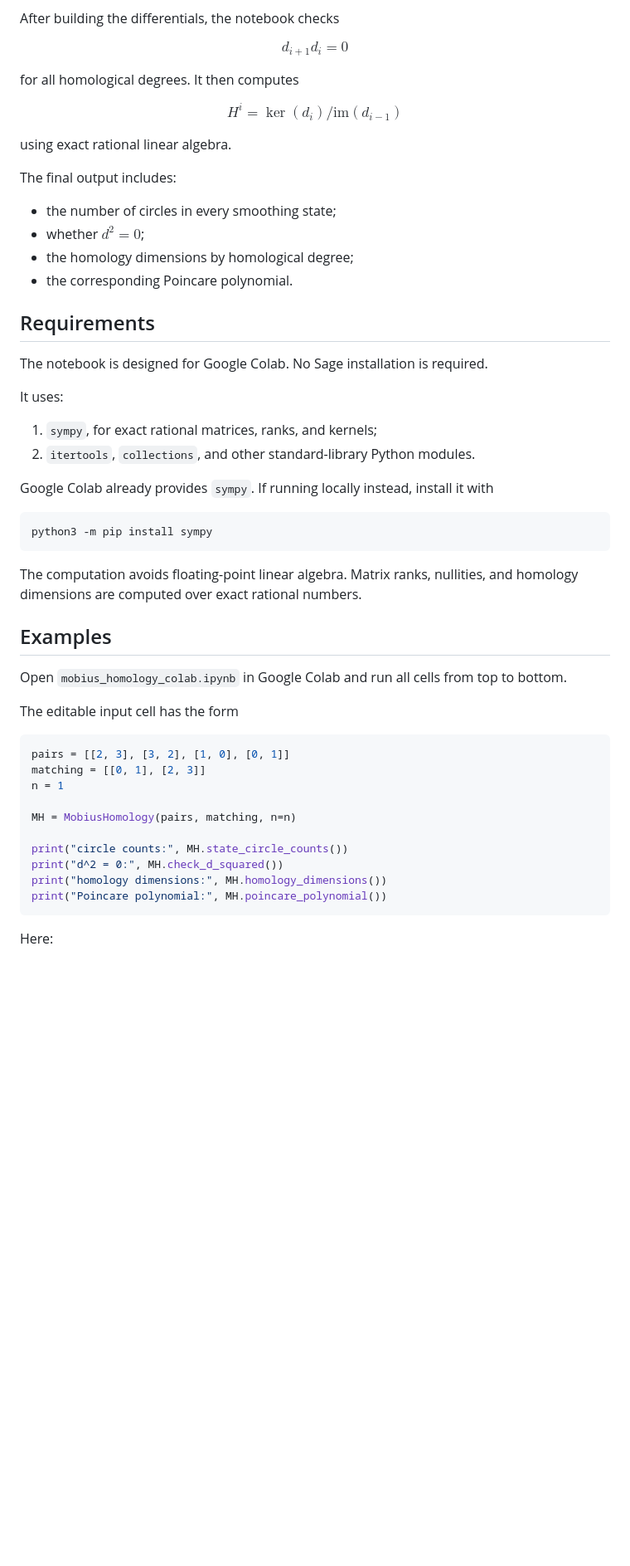
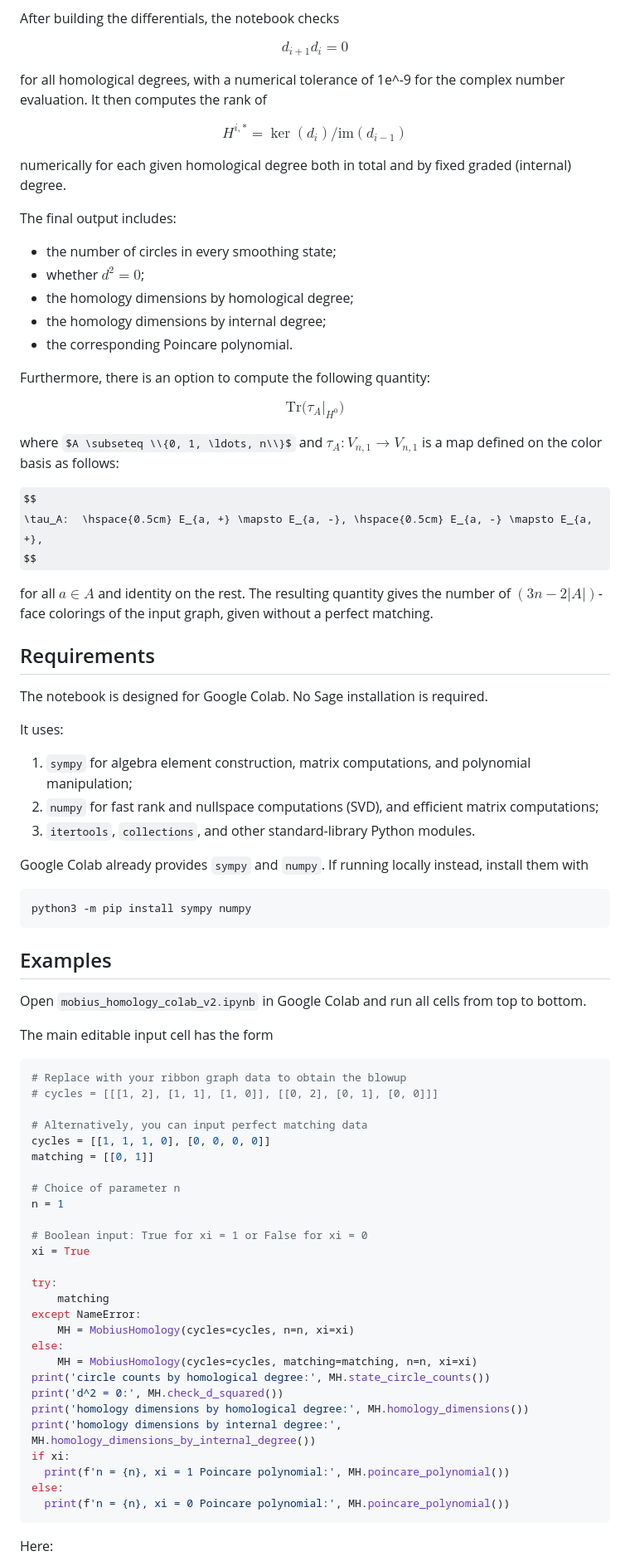
Before and after one commit to dtubbenhauer/graphhomology, a Markdown page: README.md, the part around one of its changes. Shown at 83% size. Rendered like a GitHub page; some formulas as TeX source; blank space fills up the shorter version.

````diff
--- a/README.md
+++ b/README.md
@@ -101,20 +132,35 @@ $$
     d_{i+1}d_i=0
 $$
 
-for all homological degrees. It then computes
+for all homological degrees, with a numerical tolerance of 1e^-9 for the complex number evaluation. It then computes the rank of
 
 $$
-    H^i = \ker(d_i)/\mathrm{im}(d_{i-1})
+    H^{i, *} = \ker(d_i)/\mathrm{im}(d_{i-1})
 $$
 
-using exact rational linear algebra.
+numerically for each given homological degree both in total and by fixed graded (internal) degree.
 
 The final output includes:
 
 - the number of circles in every smoothing state;
 - whether $d^2=0$;
 - the homology dimensions by homological degree;
+- the homology dimensions by internal degree;
 - the corresponding Poincare polynomial.
+
+Furthermore, there is an option to compute the following quantity:
+
+$$
+\text{Tr}\big(\tau_A |_{H^0}\big)
+$$
+
+where $A \subseteq \\{0, 1, \ldots, n\\}$ and $\tau_A: V_{n,1} \rightarrow V_{n,1}$ is a map defined on the color basis as follows:
+
+$$
+\tau_A:  \hspace{0.5cm} E_{a, +} \mapsto E_{a, -}, \hspace{0.5cm} E_{a, -} \mapsto E_{a, +},
+$$
+
+for all $a \in A$ and identity on the rest. The resulting quantity gives the number of $(3n-2|A|)$-face colorings of the input graph, given without a perfect matching.
 
 ## Requirements
 
@@ -122,37 +168,52 @@ The notebook is designed for Google Colab. No Sage installation is required.
 
 It uses:
 
-1. `sympy`, for exact rational matrices, ranks, and kernels;
-2. `itertools`, `collections`, and other standard-library Python modules.
+1. `sympy` for algebra element construction, matrix computations, and polynomial manipulation;
+2. `numpy` for fast rank and nullspace computations (SVD), and efficient matrix computations;
+3. `itertools`, `collections`, and other standard-library Python modules.
 
-Google Colab already provides `sympy`. If running locally instead, install it
+Google Colab already provides `sympy` and `numpy`. If running locally instead, install them
 with
 
 ```bash
-python3 -m pip install sympy
+python3 -m pip install sympy numpy
 ```
-
-The computation avoids floating-point linear algebra. Matrix ranks, nullities,
-and homology dimensions are computed over exact rational numbers.
 
 ## Examples
 
-Open `mobius_homology_colab.ipynb` in Google Colab and run all cells from top to
+Open `mobius_homology_colab_v2.ipynb` in Google Colab and run all cells from top to
 bottom.
 
-The editable input cell has the form
+The main editable input cell has the form
 
 ```python
-pairs = [[2, 3], [3, 2], [1, 0], [0, 1]]
-matching = [[0, 1], [2, 3]]
+# Replace with your ribbon graph data to obtain the blowup
+# cycles = [[[1, 2], [1, 1], [1, 0]], [[0, 2], [0, 1], [0, 0]]]
+
+# Alternatively, you can input perfect matching data
+cycles = [[1, 1, 1, 0], [0, 0, 0, 0]]
+matching = [[0, 1]]
+
+# Choice of parameter n
 n = 1
 
-MH = MobiusHomology(pairs, matching, n=n)
+# Boolean input: True for xi = 1 or False for xi = 0
+xi = True
 
-print("circle counts:", MH.state_circle_counts())
-print("d^2 = 0:", MH.check_d_squared())
-print("homology dimensions:", MH.homology_dimensions())
-print("Poincare polynomial:", MH.poincare_polynomial())
+try:
+    matching
+except NameError:
+    MH = MobiusHomology(cycles=cycles, n=n, xi=xi)
+else:
+    MH = MobiusHomology(cycles=cycles, matching=matching, n=n, xi=xi)
+print('circle counts by homological degree:', MH.state_circle_counts())
+print('d^2 = 0:', MH.check_d_squared())
+print('homology dimensions by homological degree:', MH.homology_dimensions())
+print('homology dimensions by internal degree:', MH.homology_dimensions_by_internal_degree())
+if xi:
+  print(f'n = {n}, xi = 1 Poincare polynomial:', MH.poincare_polynomial())
+else:
+  print(f'n = {n}, xi = 0 Poincare polynomial:', MH.poincare_polynomial())
 ```
 
 Here:
````
Also changed, not shown: other parts of README.md (+90 -33 lines).
